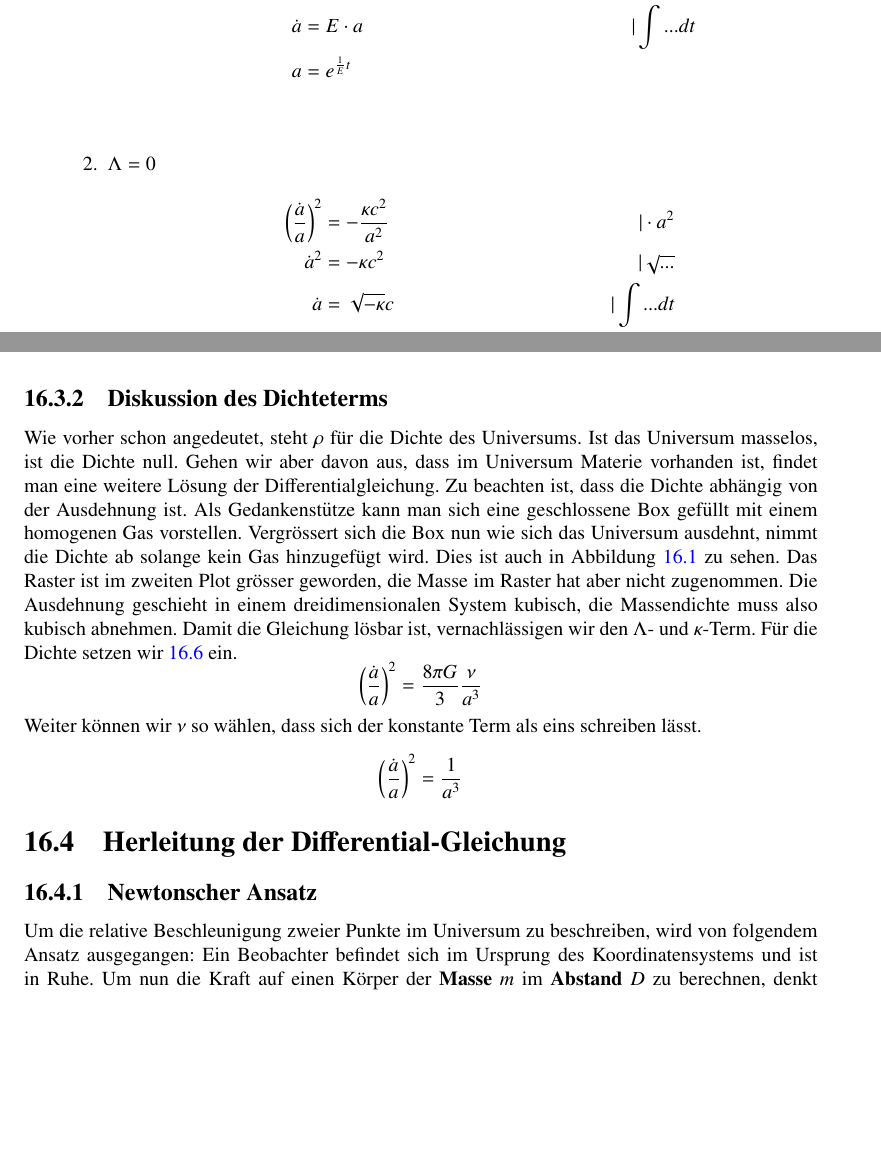
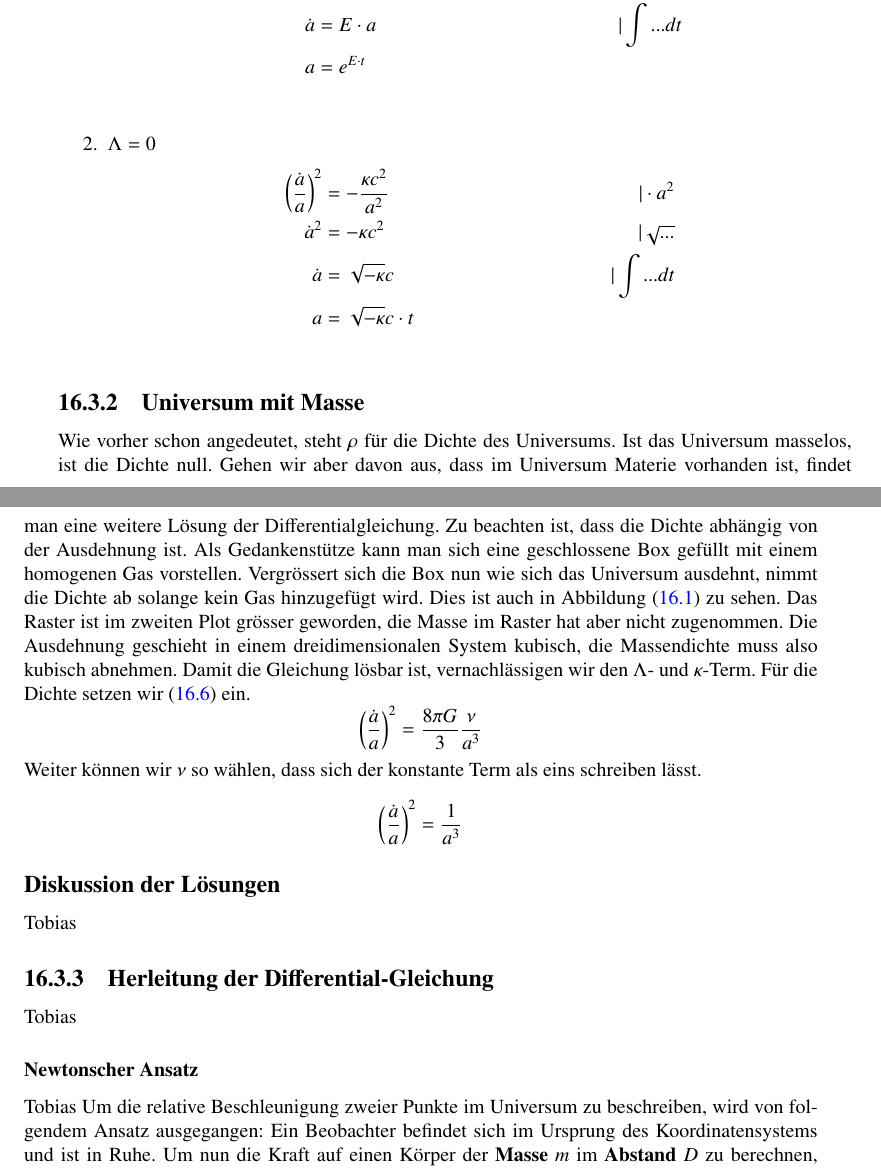
Before and after one commit to AndreasFMueller/SeminarDGL, a LaTeX book (skript/skript.tex, which reads skript/friedmann/main.tex): two parts of pages 221 and 222 of 234, joined at a grey line, cut so that both start at the same text, the shorter picture padded with empty space. Compiled offline with pdfLaTeX; a LaTeX package or settings file that is missing is left out.

Commit message:
Einteilung weitergeführt

```diff
--- a/skript/friedmann/main.tex
+++ b/skript/friedmann/main.tex
@@ -90,11 +88,11 @@ Wir lösen die Gleichung für beide verbleibenden Terme auf
 \begin{enumerate}
 	\item $\kappa = 0$
 		\begin{align*}
-			\left(\frac{\dot{a}}{a}\right) ^2 &= \frac{\Lambda c^2}{3}  \qquad &| \cdot a^2\\
-			\dot{a} ^2 &= \frac{\Lambda c^2 a^2}{3} \qquad &|\sqrt{...}\\
-			\dot{a} &= \sqrt{\frac{\Lambda c^2}{3}} a \qquad &|\sqrt{\frac{\Lambda c^2}{3}} := E\\
-			\dot{a} &= E \cdot a \qquad &|\int ... dt \\
-			a &= e^{\frac{1}{E} t}  &\\
+			\left(\frac{\dot{a}}{a}\right) ^2 &= \frac{\Lambda c^2}{3}  &| \cdot a^2 \\
+			\dot{a} ^2 &= \frac{\Lambda c^2 a^2}{3}  &|\sqrt{...}\\
+			\dot{a} &= \sqrt{\frac{\Lambda c^2}{3}} a &|\sqrt{\frac{\Lambda c^2}{3}} := E\\
+			\dot{a} &= E \cdot a &|\int ... dt \\
+			a &= e^{E \cdot t}  \\
 		\end{align*}
 
 	\item $\Lambda = 0$
@@ -104,15 +102,21 @@ Wir lösen die Gleichung für beide verbleibenden Terme auf
 			\dot{a} &= \sqrt{- \kappa} c \qquad &|\int ... dt\\
 			a &= \sqrt{- \kappa} c \cdot t  \\
 		\end{align*}
+		%Wenn linke Seite positiv sein muss, kann Kappa nur negativ oder null sein. Einstein wollte jedoch statisch, geschlossenes Universum, darum der \Lambda-Term
 \end{enumerate}
 
-\subsection{Diskussion des Dichteterms}
-Wie vorher schon angedeutet, steht $\rho$ für die Dichte des Universums. Ist das Universum masselos, ist die Dichte null. Gehen wir aber davon aus, dass im Universum Materie vorhanden ist, findet man eine weitere Lösung der Differentialgleichung. Zu beachten ist, dass die Dichte abhängig von der Ausdehnung ist. Als Gedankenstütze kann man sich eine geschlossene Box gefüllt mit einem homogenen Gas vorstellen. Vergrössert sich die Box nun wie sich das Universum ausdehnt, nimmt die Dichte ab solange kein Gas hinzugefügt wird. Dies ist auch in Abbildung \ref{friedmann:friedmannRaster} zu sehen. Das Raster ist im zweiten Plot grösser geworden, die Masse im Raster hat aber nicht zugenommen. Die Ausdehnung geschieht in einem dreidimensionalen System kubisch, die Massendichte muss also kubisch abnehmen. Damit die Gleichung lösbar ist, vernachlässigen wir den $\Lambda$- und $\kappa$-Term. Für die Dichte setzen wir \ref{friedmann:dichte} ein.
+\subsection{Universum mit Masse}
+Wie vorher schon angedeutet, steht $\rho$ für die Dichte des Universums. Ist das Universum masselos, ist die Dichte null. Gehen wir aber davon aus, dass im Universum Materie vorhanden ist, findet man eine weitere Lösung der Differentialgleichung. Zu beachten ist, dass die Dichte abhängig von der Ausdehnung ist. Als Gedankenstütze kann man sich eine geschlossene Box gefüllt mit einem homogenen Gas vorstellen. Vergrössert sich die Box nun wie sich das Universum ausdehnt, nimmt die Dichte ab solange kein Gas hinzugefügt wird. Dies ist auch in Abbildung (\ref{friedmann:friedmannRaster}) zu sehen. Das Raster ist im zweiten Plot grösser geworden, die Masse im Raster hat aber nicht zugenommen. Die Ausdehnung geschieht in einem dreidimensionalen System kubisch, die Massendichte muss also kubisch abnehmen. Damit die Gleichung lösbar ist, vernachlässigen wir den $\Lambda$- und $\kappa$-Term. Für die Dichte setzen wir (\ref{friedmann:dichte}) ein.
 \[\left(\frac{\dot{a}}{a}\right) ^2 = \frac{8 \pi G}{3} \frac{\nu}{a^3}\]
 Weiter können wir $\nu$ so wählen, dass sich der konstante Term als eins schreiben lässt.
 \[\left(\frac{\dot{a}}{a}\right) ^2 = \frac{1}{a^3}\]
-\section{Herleitung der Differential-Gleichung}
-\subsection{Newtonscher Ansatz}
+
+\subsection*{Diskussion der Lösungen}
+Tobias
+\subsection{Herleitung der Differential-Gleichung}
+Tobias
+\subsubsection{Newtonscher Ansatz}
+Tobias
 Um die relative Beschleunigung zweier Punkte im Universum zu beschreiben, wird von folgendem Ansatz ausgegangen: Ein Beobachter befindet sich im Ursprung des Koordinatensystems und ist in Ruhe. Um nun die Kraft auf einen Körper der \textbf{Masse} $m$ im \textbf{Abstand} $D$ zu berechnen, denkt man sich eine Kugelschale um den Ursprung mit \textbf{Radius} $D$. Die Kraft auf den Körper verhält sich wie die Punktmasse aller  einzelnen Körper in der Kugel im Ursprung gedacht.
 Für \textbf{Abstand} \textit{D}, \textbf{Geschwindigkeit} \textit{v} und \textbf{Beschleunigung} \textit{A} schreiben wir:
 \[D =  a \sqrt{\Delta x^2 + \Delta y^2 + \Delta z^2}  = a R\]
```
Also changed, not shown: skript/friedmann/main.tex (22 more changed lines).
